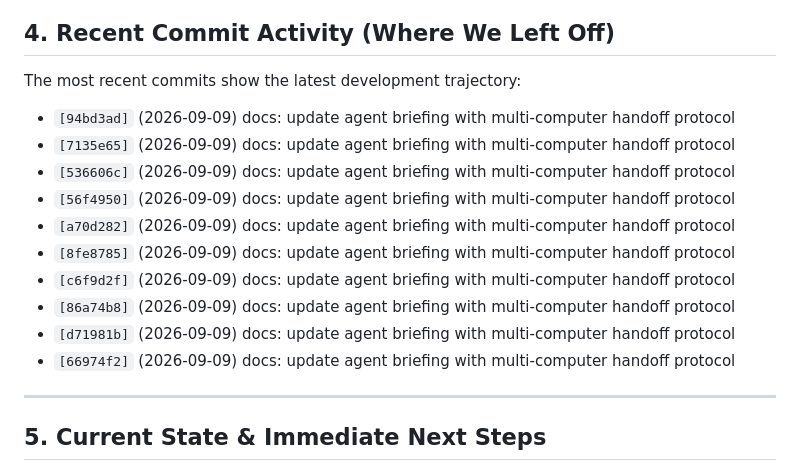
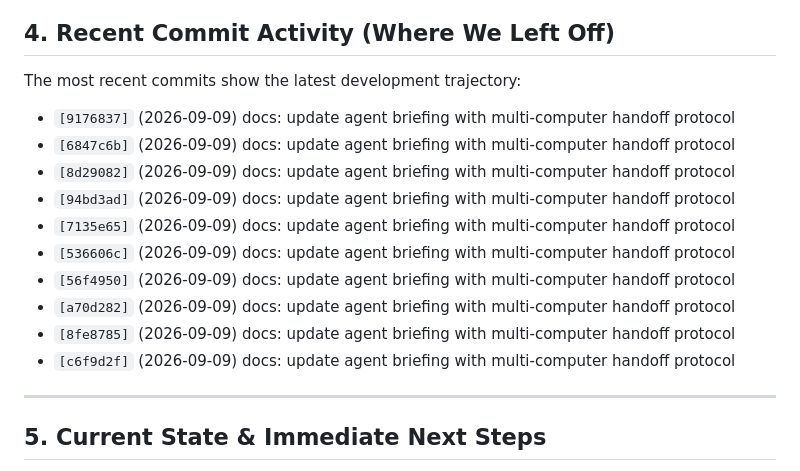
Before and after one commit to webdev0814/mouse-gravity-field, a Markdown page: AGENTS.md, the part around the change. Rendered like a GitHub page.

Commit message:
docs: update agent briefing with multi-computer handoff protocol

```diff
--- a/AGENTS.md
+++ b/AGENTS.md
@@ -38,6 +38,9 @@
 
 ## 4. Recent Commit Activity (Where We Left Off)
 The most recent commits show the latest development trajectory:
+- `[9176837]` (2026-09-09) docs: update agent briefing with multi-computer handoff protocol
+- `[6847c6b]` (2026-09-09) docs: update agent briefing with multi-computer handoff protocol
+- `[8d29082]` (2026-09-09) docs: update agent briefing with multi-computer handoff protocol
 - `[94bd3ad]` (2026-09-09) docs: update agent briefing with multi-computer handoff protocol
 - `[7135e65]` (2026-09-09) docs: update agent briefing with multi-computer handoff protocol
 - `[536606c]` (2026-09-09) docs: update agent briefing with multi-computer handoff protocol
@@ -45,9 +48,6 @@ The most recent commits show the latest development trajectory:
 - `[a70d282]` (2026-09-09) docs: update agent briefing with multi-computer handoff protocol
 - `[8fe8785]` (2026-09-09) docs: update agent briefing with multi-computer handoff protocol
 - `[c6f9d2f]` (2026-09-09) docs: update agent briefing with multi-computer handoff protocol
-- `[86a74b8]` (2026-09-09) docs: update agent briefing with multi-computer handoff protocol
-- `[d71981b]` (2026-09-09) docs: update agent briefing with multi-computer handoff protocol
-- `[66974f2]` (2026-09-09) docs: update agent briefing with multi-computer handoff protocol
 
 ---
 
```
